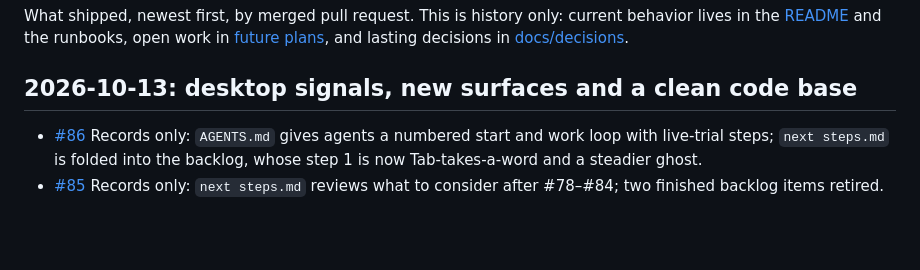
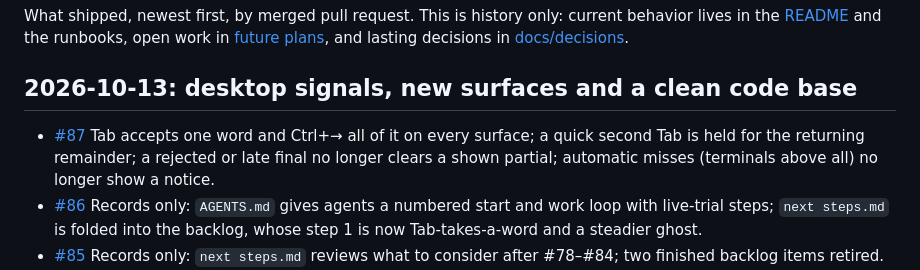
Before and after one commit to ahuray/badi, a Markdown page: CHANGELOG.md, the part around the change. GitHub-like rendering; blank space fills up the shorter version.

Commit message:
Record #87 in the changelog

```diff
--- a/CHANGELOG.md
+++ b/CHANGELOG.md
@@ -7,6 +7,10 @@ in [future plans](<future plans.md>), and lasting decisions in
 
 ## 2026-10-13: desktop signals, new surfaces and a clean code base
 
+- [#87](https://github.com/ahuray/badi/pull/87) Tab accepts one word and
+  Ctrl+→ all of it on every surface; a quick second Tab is held for the
+  returning remainder; a rejected or late final no longer clears a shown
+  partial; automatic misses (terminals above all) no longer show a notice.
 - [#86](https://github.com/ahuray/badi/pull/86) Records only: `AGENTS.md` gives
   agents a numbered start and work loop with live-trial steps; `next steps.md`
   is folded into the backlog, whose step 1 is now Tab-takes-a-word and a
```
